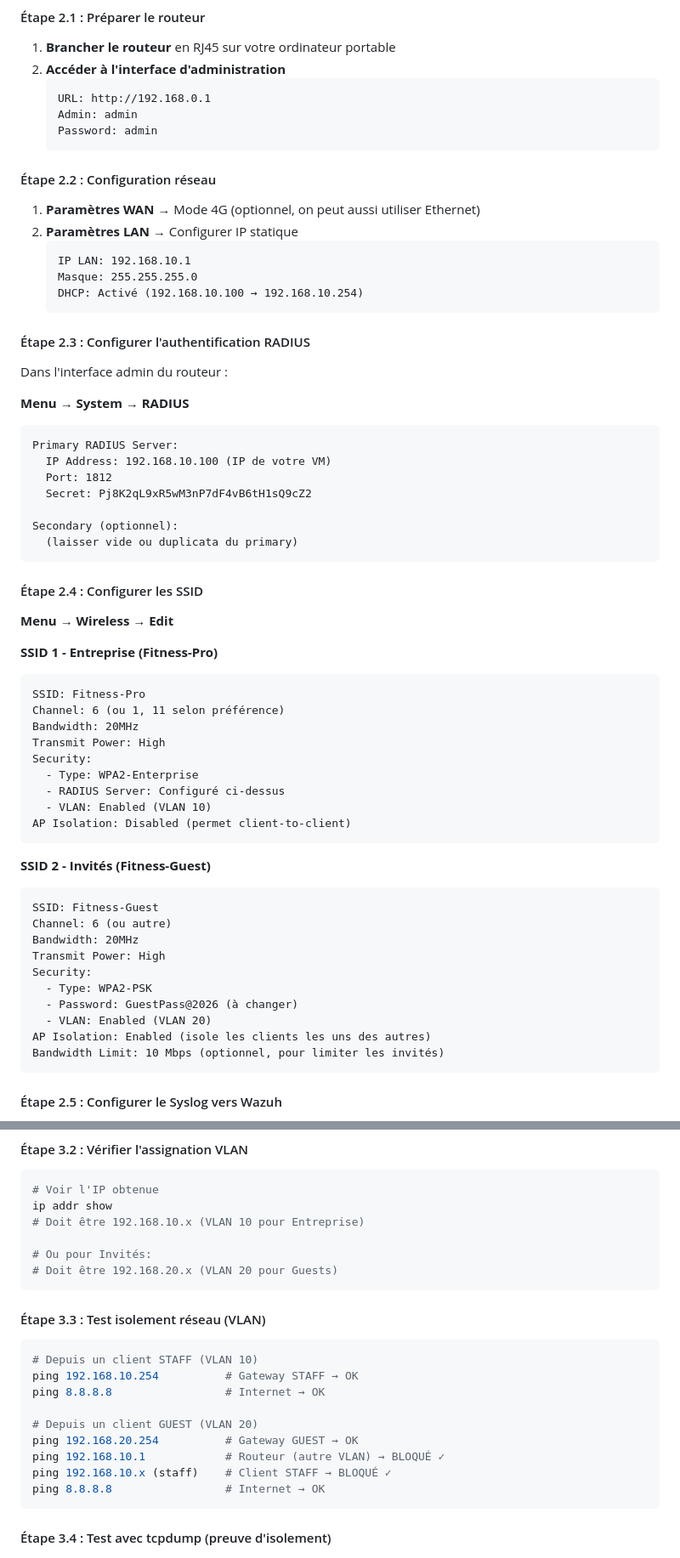
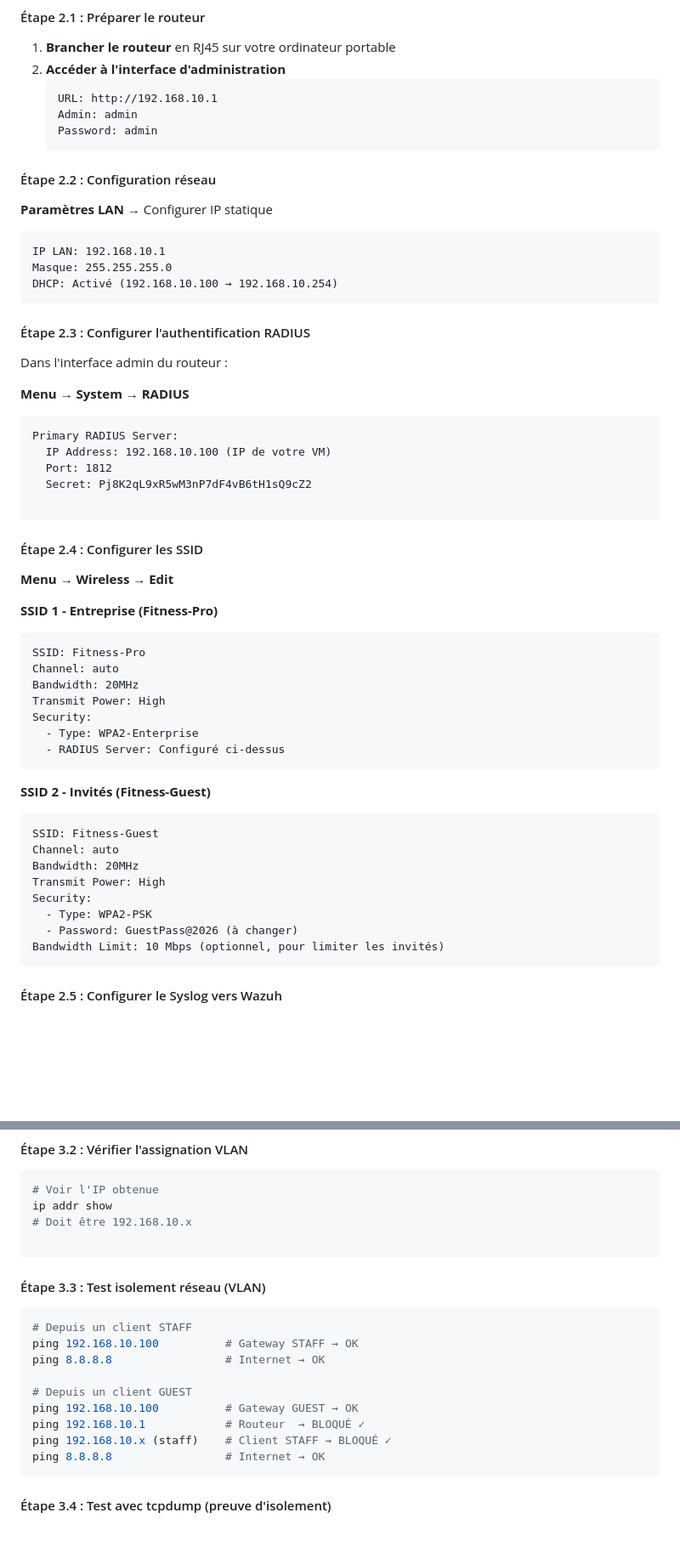
Before and after one commit to sfrayan/SAE501v2, a Markdown page: README.md, 2 parts joined by grey strips. Shown at 85% size. Rendered like a GitHub page; blank space fills up the shorter version.

Commit message:
Revise network configuration details in README
Updated various sections of the README to reflect changes in network configuration, including SSID settings, IP addresses, and isolation tests.

````diff
--- a/README.md
+++ b/README.md
@@ -266,15 +266,14 @@ sudo bash scripts/diagnostics.sh
 1. **Brancher le routeur** en RJ45 sur votre ordinateur portable
 2. **Accéder à l'interface d'administration**
    ```
-   URL: http://192.168.0.1
+   URL: http://192.168.10.1
    Admin: admin
    Password: admin
    ```
 
 #### Étape 2.2 : Configuration réseau
 
-1. **Paramètres WAN** → Mode 4G (optionnel, on peut aussi utiliser Ethernet)
-2. **Paramètres LAN** → Configurer IP statique
+**Paramètres LAN** → Configurer IP statique
    ```
    IP LAN: 192.168.10.1
    Masque: 255.255.255.0
@@ -293,8 +292,6 @@ Primary RADIUS Server:
   Port: 1812
   Secret: Pj8K2qL9xR5wM3nP7dF4vB6tH1sQ9cZ2
 
-Secondary (optionnel):
-  (laisser vide ou duplicata du primary)
 ```
 
 #### Étape 2.4 : Configurer les SSID
@@ -304,27 +301,23 @@ Secondary (optionnel):
 **SSID 1 - Entreprise (Fitness-Pro)**
 ```
 SSID: Fitness-Pro
-Channel: 6 (ou 1, 11 selon préférence)
+Channel: auto
 Bandwidth: 20MHz
 Transmit Power: High
 Security:
   - Type: WPA2-Enterprise
   - RADIUS Server: Configuré ci-dessus
-  - VLAN: Enabled (VLAN 10)
-AP Isolation: Disabled (permet client-to-client)
 ```
 
 **SSID 2 - Invités (Fitness-Guest)**
 ```
 SSID: Fitness-Guest
-Channel: 6 (ou autre)
+Channel: auto
 Bandwidth: 20MHz
 Transmit Power: High
 Security:
   - Type: WPA2-PSK
   - Password: GuestPass@2026 (à changer)
-  - VLAN: Enabled (VLAN 20)
-AP Isolation: Enabled (isole les clients les uns des autres)
 Bandwidth Limit: 10 Mbps (optionnel, pour limiter les invités)
 ```
 
@@ -397,22 +390,20 @@ sudo wpa_supplicant -i wlan0 -c ~/fitness-pro.conf -v
 ```bash
 # Voir l'IP obtenue
 ip addr show
-# Doit être 192.168.10.x (VLAN 10 pour Entreprise)
+# Doit être 192.168.10.x
 
-# Ou pour Invités:
-# Doit être 192.168.20.x (VLAN 20 pour Guests)
 ```
 
 #### Étape 3.3 : Test isolement réseau (VLAN)
 
 ```bash
-# Depuis un client STAFF (VLAN 10)
-ping 192.168.10.254          # Gateway STAFF → OK
+# Depuis un client STAFF
+ping 192.168.10.100          # Gateway STAFF → OK
 ping 8.8.8.8                 # Internet → OK
 
-# Depuis un client GUEST (VLAN 20)
-ping 192.168.20.254          # Gateway GUEST → OK
-ping 192.168.10.1            # Routeur (autre VLAN) → BLOQUÉ ✓
+# Depuis un client GUEST
+ping 192.168.10.100          # Gateway GUEST → OK
+ping 192.168.10.1            # Routeur  → BLOQUÉ ✓
 ping 192.168.10.x (staff)    # Client STAFF → BLOQUÉ ✓
 ping 8.8.8.8                 # Internet → OK
 ```
````
Also changed, not shown: other parts of README.md (+13 -29 lines).
